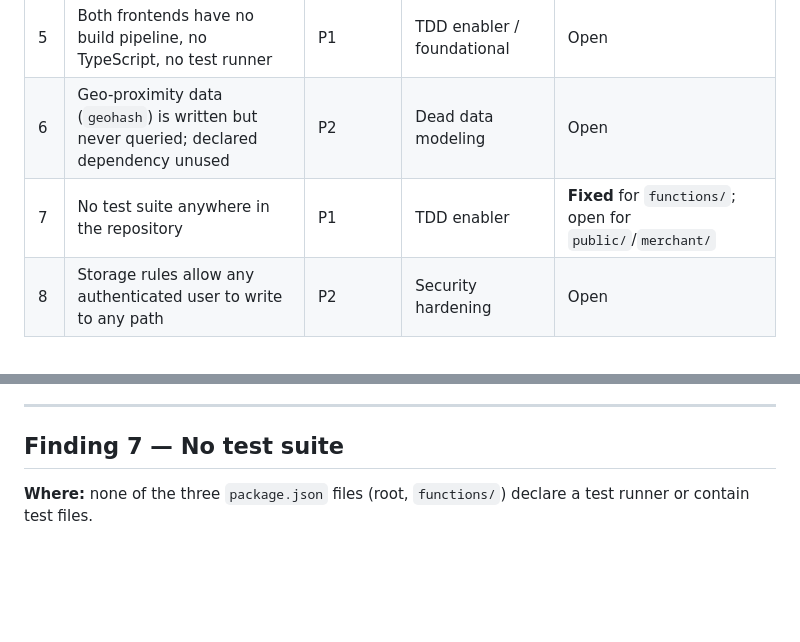
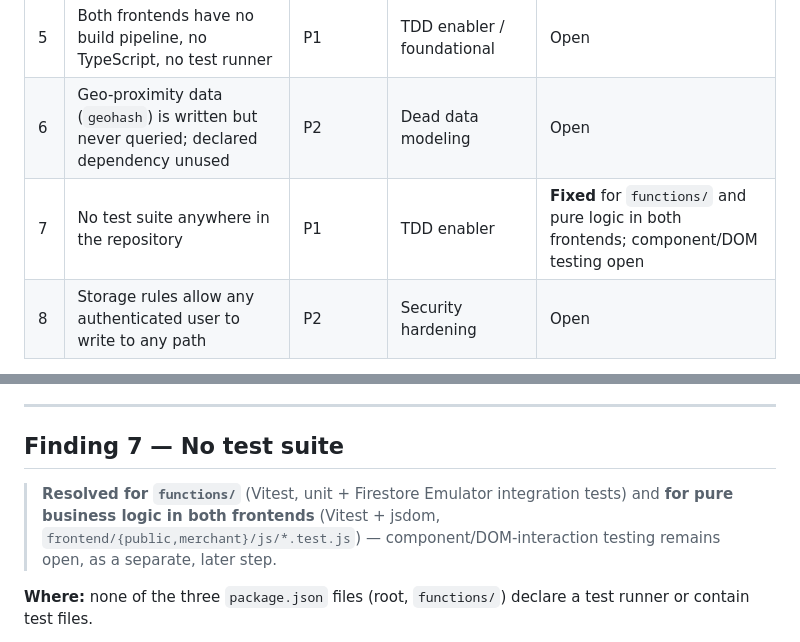
Before and after one commit to pablofelipe/dealapp, a Markdown page: docs/architecture-review.md, 2 parts joined by grey strips. Rendered like a GitHub page; blank space fills up the shorter version.

Commit message:
Update architecture review: finding 7 partially resolved

```diff
--- a/docs/architecture-review.md
+++ b/docs/architecture-review.md
@@ -21,7 +21,7 @@ visible from reading any single file in isolation.
 | 4 | Domain model is anemic; business rules live inline in DOM-manipulating code | P1 | DDD violation | **Fixed** (in `functions/`; frontends still open, see #5) |
 | 5 | Both frontends have no build pipeline, no TypeScript, no test runner | P1 | TDD enabler / foundational | Open |
 | 6 | Geo-proximity data (`geohash`) is written but never queried; declared dependency unused | P2 | Dead data modeling | Open |
-| 7 | No test suite anywhere in the repository | P1 | TDD enabler | **Fixed** for `functions/`; open for `public/`/`merchant/` |
+| 7 | No test suite anywhere in the repository | P1 | TDD enabler | **Fixed** for `functions/` and pure logic in both frontends; component/DOM testing open |
 | 8 | Storage rules allow any authenticated user to write to any path | P2 | Security hardening | Open |
 
 Findings 1 and 2 are two faces of the same problem and should be fixed together: the codebase already
@@ -270,6 +270,10 @@ either alternative.
 
 ## Finding 7 — No test suite
 
+> **Resolved for `functions/`** (Vitest, unit + Firestore Emulator integration tests) and **for pure
+> business logic in both frontends** (Vitest + jsdom, `frontend/{public,merchant}/js/*.test.js`) —
+> component/DOM-interaction testing remains open, as a separate, later step.
+
 **Where:** none of the three `package.json` files (root, `functions/`) declare a test runner or contain
 test files.
 
```
